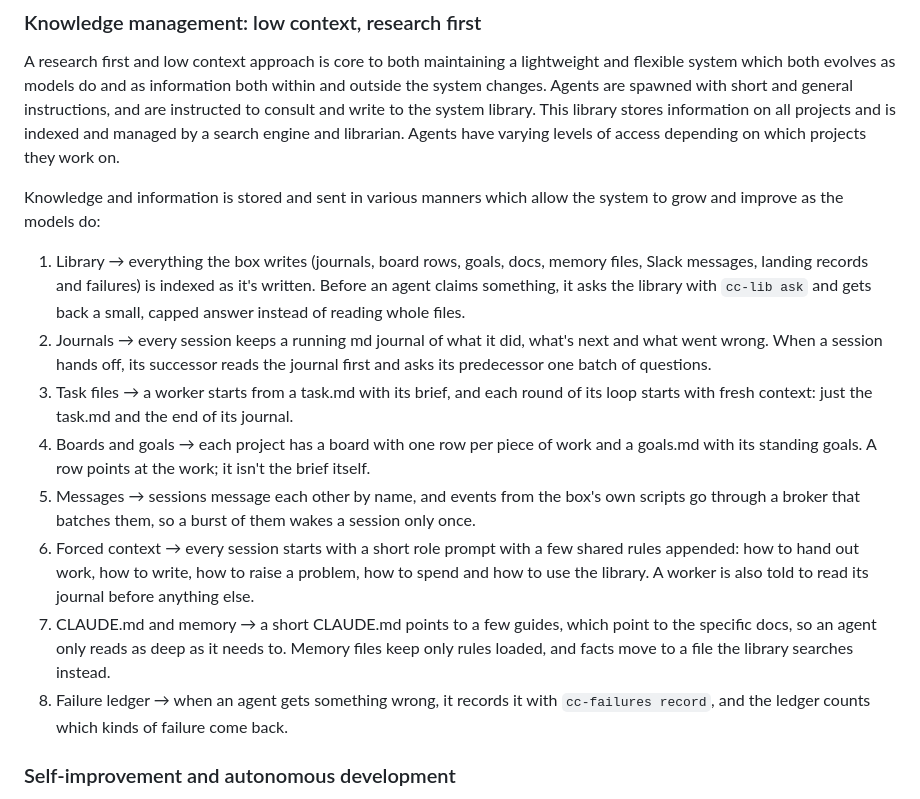
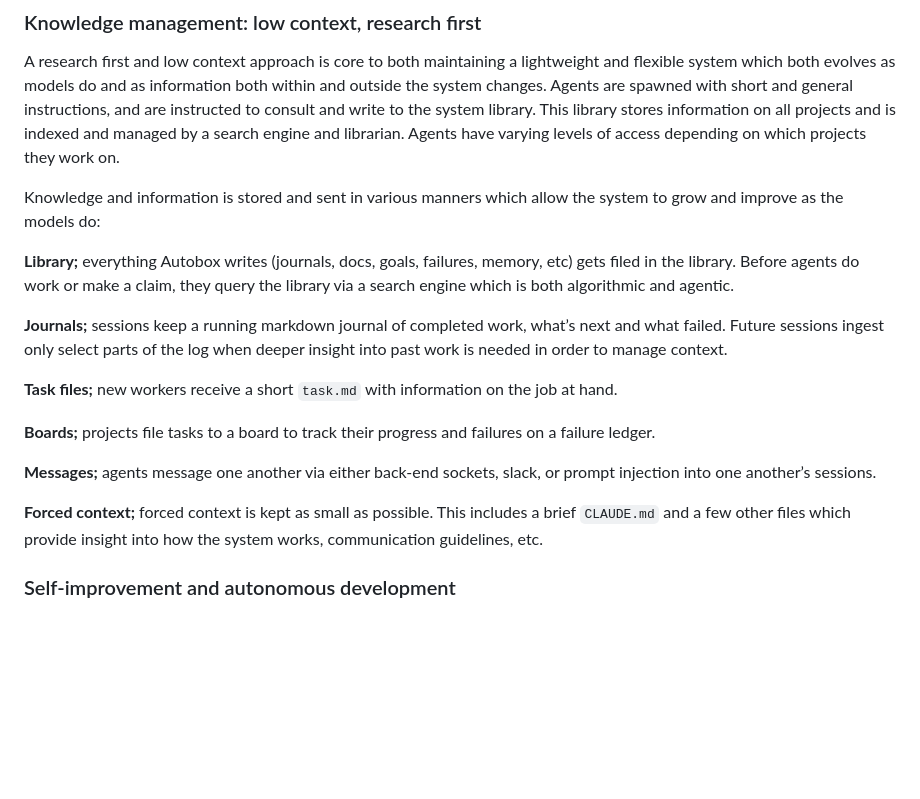
Before and after one commit to ihsan-sa/website, a Markdown page: content/writing/autobox.md, the part around the change. Drawn GitHub-style; blank space fills up the shorter version.

Commit message:
Put rev B of the owner's Autobox essay on the draft page (#42)
His rev B rewrites the knowledge-management part: the eight-item list
becomes six short paragraphs in his own words. Everything else in the
essay is unchanged, and the figures are the same four.


Claude-Session: https://claude.ai/code/session_016FvWqstJXYkJste43dzWWd

Co-authored-by: Claude Opus 5.5 (1M context) <noreply@anthropic.com>

```diff
--- a/content/writing/autobox.md
+++ b/content/writing/autobox.md
@@ -39,14 +39,17 @@ A research first and low context approach is core to both maintaining a lightwei
 
 Knowledge and information is stored and sent in various manners which allow the system to grow and improve as the models do:
 
-1. Library → everything the box writes (journals, board rows, goals, docs, memory files, Slack messages, landing records and failures) is indexed as it's written. Before an agent claims something, it asks the library with `cc-lib ask` and gets back a small, capped answer instead of reading whole files.
-2. Journals → every session keeps a running md journal of what it did, what's next and what went wrong. When a session hands off, its successor reads the journal first and asks its predecessor one batch of questions.
-3. Task files → a worker starts from a task.md with its brief, and each round of its loop starts with fresh context: just the task.md and the end of its journal.
-4. Boards and goals → each project has a board with one row per piece of work and a goals.md with its standing goals. A row points at the work; it isn't the brief itself.
-5. Messages → sessions message each other by name, and events from the box's own scripts go through a broker that batches them, so a burst of them wakes a session only once.
-6. Forced context → every session starts with a short role prompt with a few shared rules appended: how to hand out work, how to write, how to raise a problem, how to spend and how to use the library. A worker is also told to read its journal before anything else.
-7. CLAUDE.md and memory → a short CLAUDE.md points to a few guides, which point to the specific docs, so an agent only reads as deep as it needs to. Memory files keep only rules loaded, and facts move to a file the library searches instead.
-8. Failure ledger → when an agent gets something wrong, it records it with `cc-failures record`, and the ledger counts which kinds of failure come back.
+**Library;** everything Autobox writes (journals, docs, goals, failures, memory, etc) gets filed in the library. Before agents do work or make a claim, they query the library via a search engine which is both algorithmic and agentic.
+
+**Journals;** sessions keep a running markdown journal of completed work, what’s next and what failed. Future sessions ingest only select parts of the log when deeper insight into past work is needed in order to manage context.
+
+**Task files;** new workers receive a short `task.md` with information on the job at hand.
+
+**Boards;** projects file tasks to a board to track their progress and failures on a failure ledger.
+
+**Messages;** agents message one another via either back-end sockets, slack, or prompt injection into one another’s sessions.
+
+**Forced context;** forced context is kept as small as possible. This includes a brief `CLAUDE.md` and a few other files which provide insight into how the system works, communication guidelines, etc.
 
 ### Self-improvement and autonomous development
 
```
